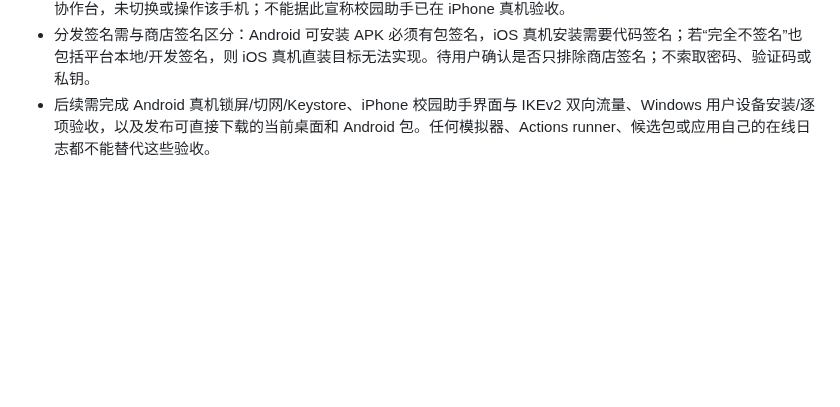
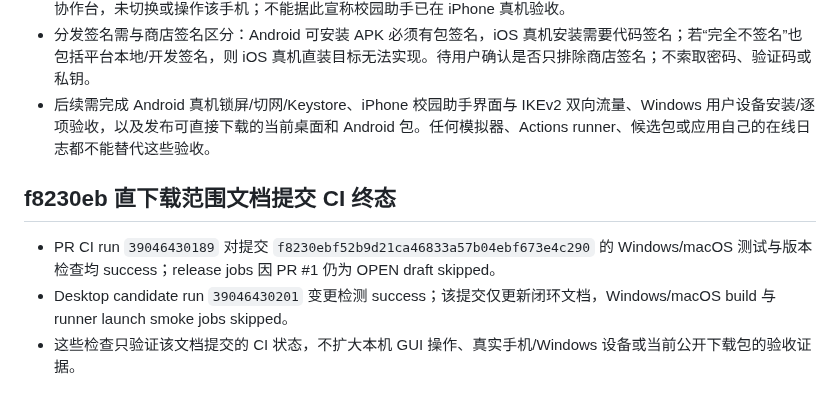
Before and after one commit to CampusNetTools/campus-net-manager, a Markdown page: docs/PROJECT_CLOSURE_PLAN.md, the part around the change. Rendered like a GitHub page; blank space fills up the shorter version.

Commit message:
docs: record direct-download checks

```diff
--- a/docs/PROJECT_CLOSURE_PLAN.md
+++ b/docs/PROJECT_CLOSURE_PLAN.md
@@ -681,3 +681,9 @@ Android 前台保活改动前检查点：提交 `c03bfd26817b14eb4aabefabf4fc867
 - 当前 Mac 未安装 `adb`，仅有 Command Line Tools、没有完整 Xcode 的 `simctl`。iPhone 镜像当时显示影序手机协作台，未切换或操作该手机；不能据此宣称校园助手已在 iPhone 真机验收。
 - 分发签名需与商店签名区分：Android 可安装 APK 必须有包签名，iOS 真机安装需要代码签名；若“完全不签名”也包括平台本地/开发签名，则 iOS 真机直装目标无法实现。待用户确认是否只排除商店签名；不索取密码、验证码或私钥。
 - 后续需完成 Android 真机锁屏/切网/Keystore、iPhone 校园助手界面与 IKEv2 双向流量、Windows 用户设备安装/逐项验收，以及发布可直接下载的当前桌面和 Android 包。任何模拟器、Actions runner、候选包或应用自己的在线日志都不能替代这些验收。
+
+## f8230eb 直下载范围文档提交 CI 终态
+
+- PR CI run `39046430189` 对提交 `f8230ebf52b9d21ca46833a57b04ebf673e4c290` 的 Windows/macOS 测试与版本检查均 success；release jobs 因 PR #1 仍为 OPEN draft skipped。
+- Desktop candidate run `39046430201` 变更检测 success；该提交仅更新闭环文档，Windows/macOS build 与 runner launch smoke jobs skipped。
+- 这些检查只验证该文档提交的 CI 状态，不扩大本机 GUI 操作、真实手机/Windows 设备或当前公开下载包的验收证据。
```
